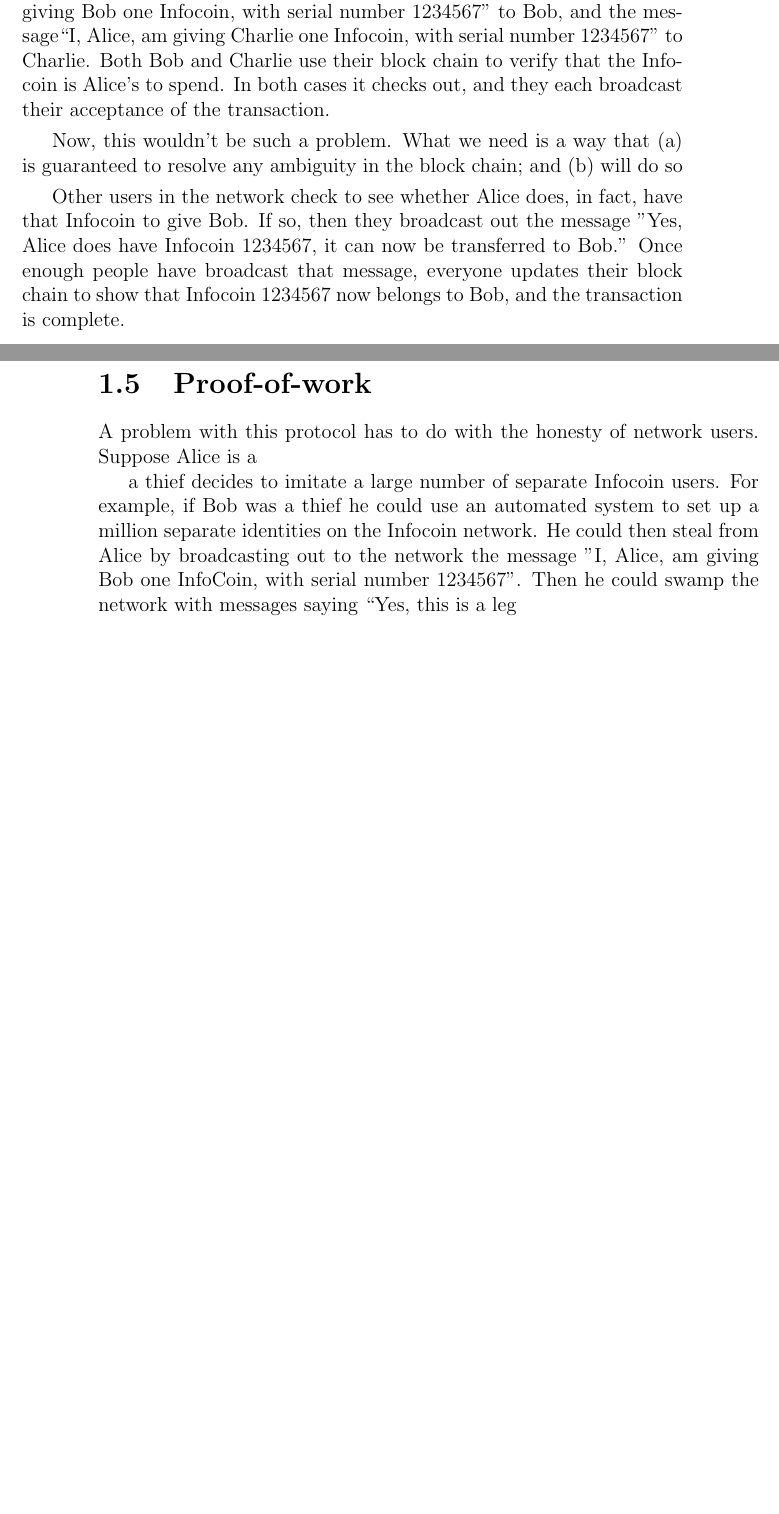
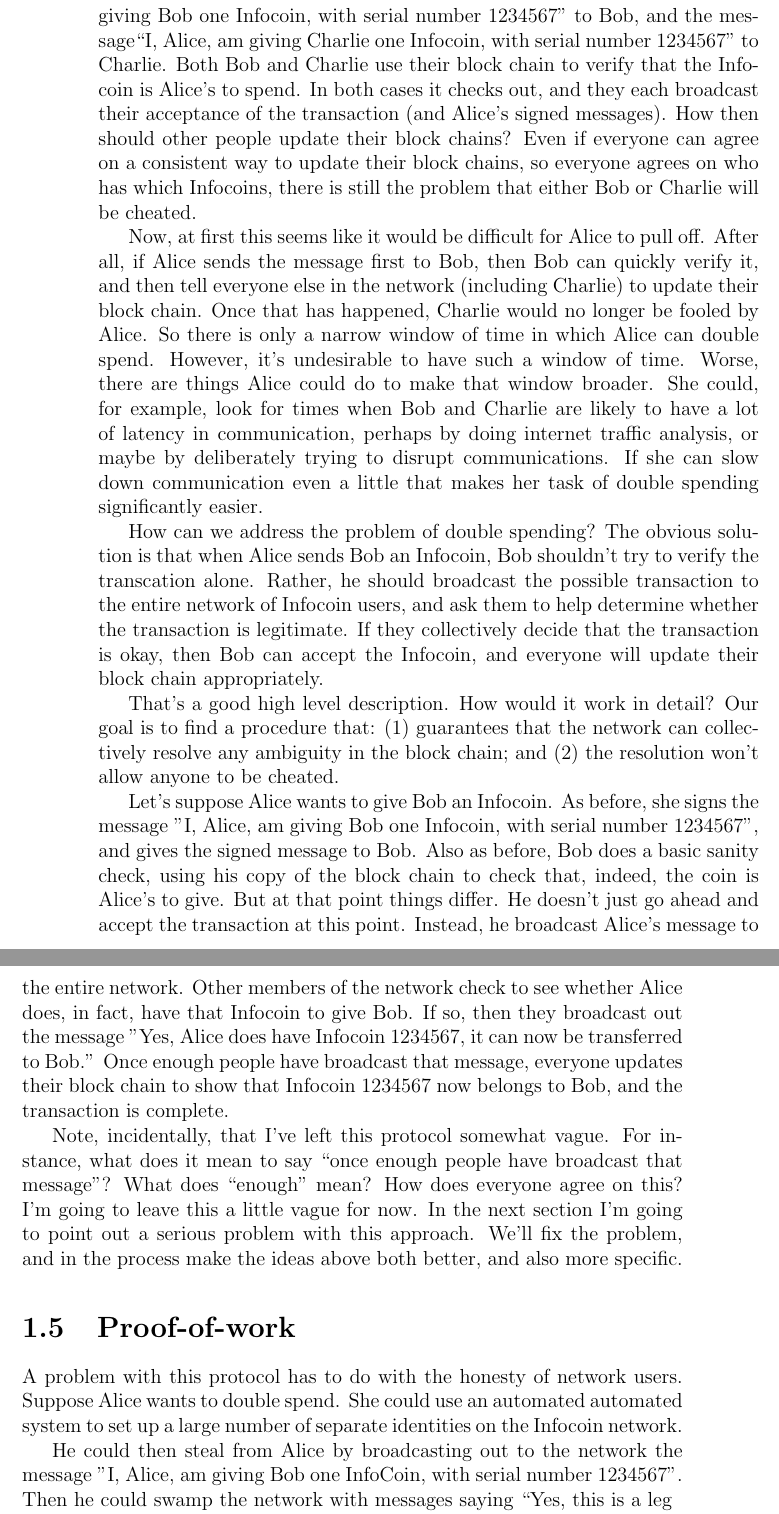
Before and after one commit to mnielsen/digital-money, a LaTeX book (bitcoin.tex): two parts of pages 8 and 9 of 11 before the commit and two parts of pages 9 and 10 of 12 after it, joined at a grey line, cut so that both start at the same text, the shorter picture padded with empty space. Compiled offline with LaTeX, dvips and Ghostscript.

Commit message:
The basic idea of using the network to avoid double spending

```diff
--- a/bitcoin.tex
+++ b/bitcoin.tex
@@ -457,32 +475,74 @@ Bob, and the message``I, Alice, am giving Charlie one Infocoin, with
 serial number 1234567'' to Charlie.  Both Bob and Charlie use their
 block chain to verify that the Infocoin is Alice's to spend.  In both
 cases it checks out, and they each broadcast their acceptance of the
-transaction.
+transaction (and Alice's signed messages).  How then should other
+people update their block chains?  Even if everyone can agree on a
+consistent way to update their block chains, so everyone agrees on who
+has which Infocoins, there is still the problem that either Bob or
+Charlie will be cheated.
 
-Now, this wouldn't be such a problem.  What we need is a way that (a)
-is guaranteed to resolve any ambiguity in the block chain; and (b)
-will do so
+Now, at first this seems like it would be difficult for Alice to pull
+off.  After all, if Alice sends the message first to Bob, then Bob can
+quickly verify it, and then tell everyone else in the network
+(including Charlie) to update their block chain.  Once that has
+happened, Charlie would no longer be fooled by Alice. So there is only
+a narrow window of time in which Alice can double spend.  However,
+it's undesirable to have such a window of time.  Worse, there are
+things Alice could do to make that window broader.  She could, for
+example, look for times when Bob and Charlie are likely to have a lot
+of latency in communication, perhaps by doing internet traffic
+analysis, or maybe by deliberately trying to disrupt communications.
+If she can slow down communication even a little that makes her task
+of double spending significantly easier.
 
-Other users
-in the network check to see whether Alice does, in fact, have that
-Infocoin to give Bob.  If so, then they broadcast out the message
-"Yes, Alice does have Infocoin 1234567, it can now be transferred to
-Bob.''  Once enough people have broadcast that message, everyone
-updates their block chain to show that Infocoin 1234567 now belongs to
-Bob, and the transaction is complete.
+How can we address the problem of double spending?  The obvious
+solution is that when Alice sends Bob an Infocoin, Bob shouldn't try
+to verify the transcation alone.  Rather, he should broadcast the
+possible transaction to the entire network of Infocoin users, and ask
+them to help determine whether the transaction is legitimate.  If they
+collectively decide that the transaction is okay, then Bob can accept
+the Infocoin, and everyone will update their block chain
+appropriately.
+
+That's a good high level description.  How would it work in detail?
+Our goal is to find a procedure that: (1) guarantees that the network
+can collectively resolve any ambiguity in the block chain; and (2) the
+resolution won't allow anyone to be cheated.
+
+Let's suppose Alice wants to give Bob an Infocoin.  As before, she
+signs the message "I, Alice, am giving Bob one Infocoin, with serial
+number 1234567", and gives the signed message to Bob.  Also as before,
+Bob does a basic sanity check, using his copy of the block chain to
+check that, indeed, the coin is Alice's to give.  But at that point
+things differ.  He doesn't just go ahead and accept the transaction at
+this point.  Instead, he broadcast Alice's message to the entire
+network.  Other members of the network check to see whether Alice
+does, in fact, have that Infocoin to give Bob.  If so, then they
+broadcast out the message "Yes, Alice does have Infocoin 1234567, it
+can now be transferred to Bob.''  Once enough people have broadcast
+that message, everyone updates their block chain to show that Infocoin
+1234567 now belongs to Bob, and the transaction is complete.
+
+Note, incidentally, that I've left this protocol somewhat vague.  For
+instance, what does it mean to say ``once enough people have broadcast
+that message''?  What does ``enough'' mean?  How does everyone agree
+on this?  I'm going to leave this a little vague for now.  In the next
+section I'm going to point out a serious problem with this approach.
+We'll fix the problem, and in the process make the ideas above both
+better, and also more specific.
+
 
 \section{Proof-of-work}
 
 A problem with this protocol has to do with the honesty of network
-users.  Suppose Alice is a
+users.  Suppose Alice wants to double spend.  She could use an
+automated automated system to set up a large number of separate
+identities on the Infocoin network.
 
-a thief decides to imitate a large number of separate
-Infocoin users.  For example, if Bob was a thief he could use an
-automated system to set up a million separate identities on the
-Infocoin network.  He could then steal from Alice by broadcasting out
-to the network the message "I, Alice, am giving Bob one InfoCoin, with
-serial number 1234567".  Then he could swamp the network with messages
-saying ``Yes, this is a leg
+ He could then steal from Alice by
+broadcasting out to the network the message "I, Alice, am giving Bob
+one InfoCoin, with serial number 1234567".  Then he could swamp the
+network with messages saying ``Yes, this is a leg
 
 We can solve this problem using an idea known as \emph{proof-of-work}.
 The idea is that third parties will have to do some work -- basically,
```
Also changed, not shown: bitcoin.tex (30 more changed lines), 1 other file.
